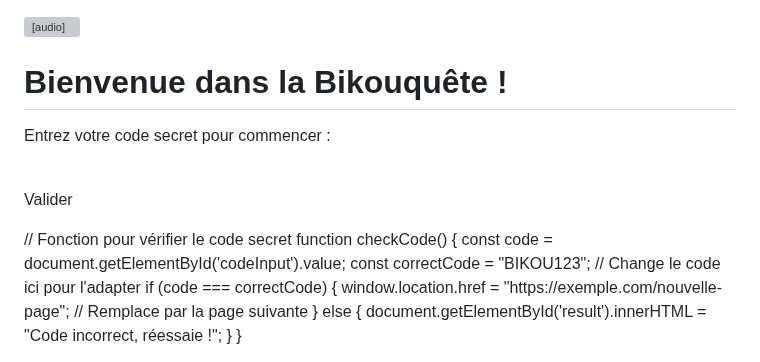
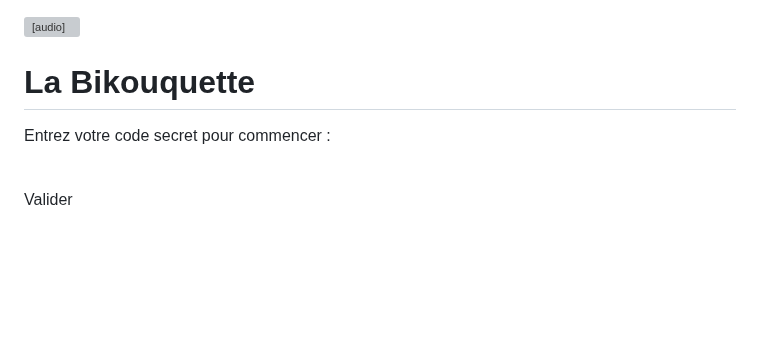
Before and after one commit to bikoulove/Bikouquete_, a Markdown page: README.md, the part around one of its changes. GitHub-like rendering; blank space fills up the shorter version; grey boxes are pictures that could not be loaded.

```diff
--- a/README.md
+++ b/README.md
@@ -158,7 +168,7 @@
         <source src="your-music-file.mp3" type="audio/mpeg">
         Votre navigateur ne supporte pas l'élément audio.
     </audio>
-    <h1>Bienvenue dans la Bikouquête !</h1>
+    <h1>La Bikouquette</h1>
     <div class="code-container">
         <p>Entrez votre code secret pour commencer :</p>
         <input type="text" id="codeInput" placeholder="Entre ton code ici">
@@ -195,17 +205,16 @@
             <div class="arm right"></div>
         </div>
     </div>
-        // Fonction pour vérifier le code secret
+    <script>
         function checkCode() {
             const code = document.getElementById('codeInput').value;
-            const correctCode = "BIKOU123"; // Change le code ici pour l'adapter
+            const correctCode = "BIKOU123";
             if (code === correctCode) {
-                window.location.href = "https://exemple.com/nouvelle-page"; // Remplace par la page suivante
+                window.location.href = "page2.html";
             } else {
                 document.getElementById('result').innerHTML = "Code incorrect, réessaie !";
             }
         }
     </script>
-
 </body>
 </html>
```
Also changed, not shown: other parts of README.md (+91 -81 lines).
